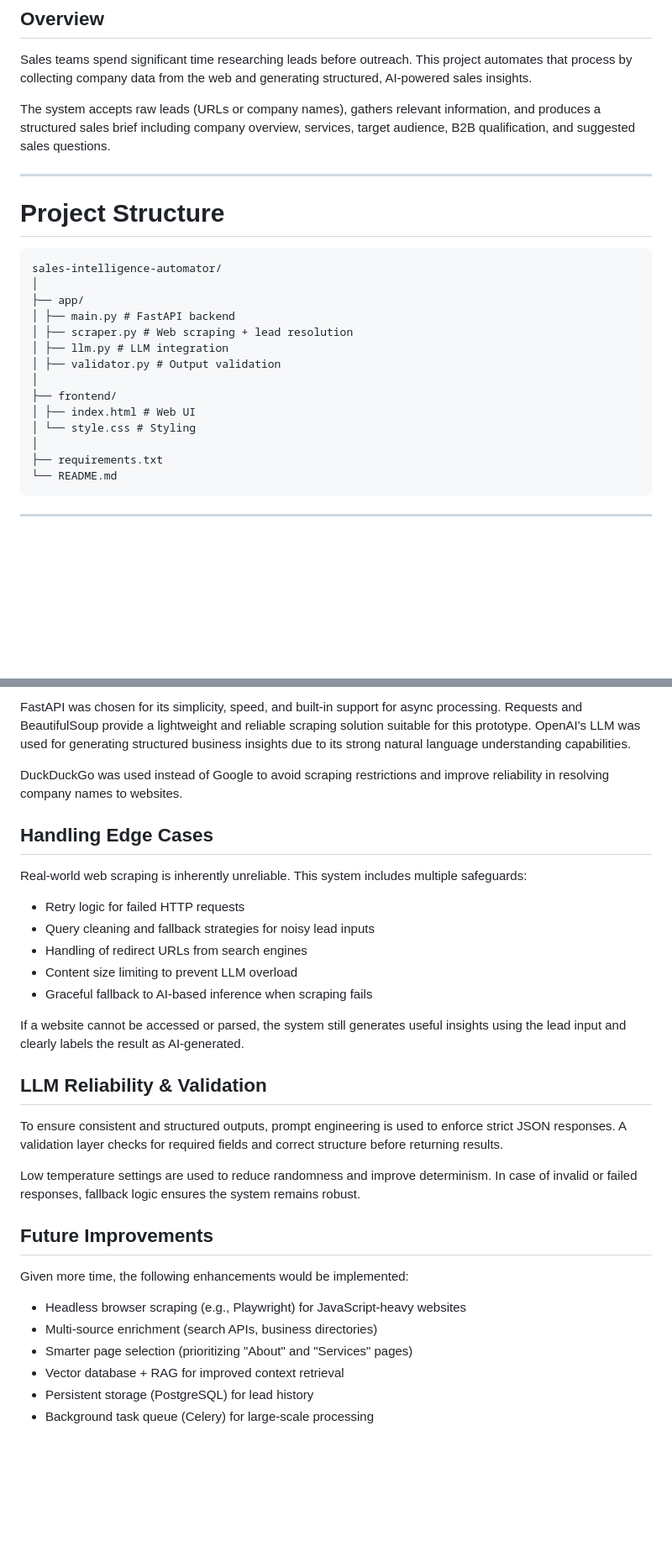
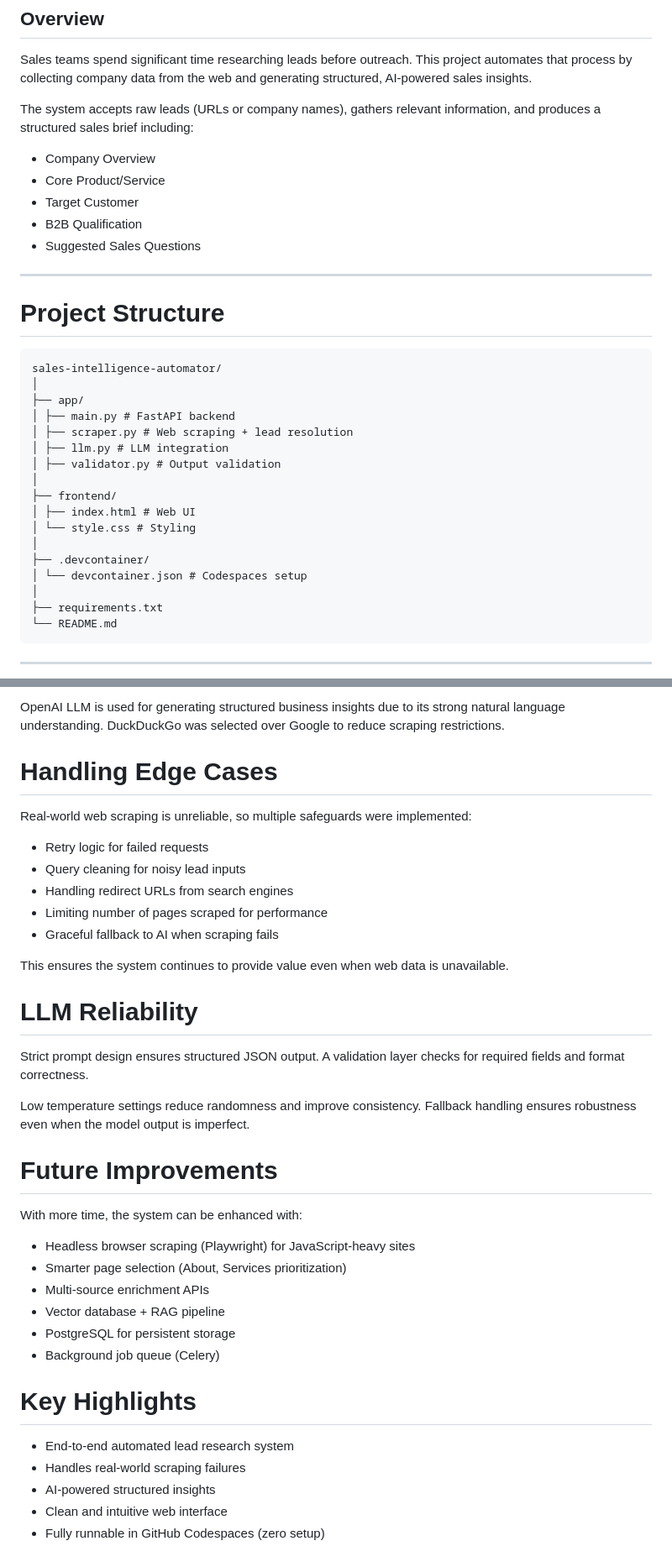
Before and after one commit to ArjunKadivar/sales-intelligence-automator, a Markdown page: README.md, 2 parts joined by grey strips. Shown at 84% size. Drawn GitHub-style; blank space fills up the shorter version.

````diff
--- a/README.md
+++ b/README.md
@@ -3,13 +3,18 @@
 ##  Overview
 Sales teams spend significant time researching leads before outreach. This project automates that process by collecting company data from the web and generating structured, AI-powered sales insights.
 
-The system accepts raw leads (URLs or company names), gathers relevant information, and produces a structured sales brief including company overview, services, target audience, B2B qualification, and suggested sales questions.
+The system accepts raw leads (URLs or company names), gathers relevant information, and produces a structured sales brief including:
+- Company Overview
+- Core Product/Service
+- Target Customer
+- B2B Qualification
+- Suggested Sales Questions
 
 ---
 
 #  Project Structure
 
-```
+```text
 sales-intelligence-automator/
 │
 ├── app/
@@ -21,6 +26,9 @@ sales-intelligence-automator/
 ├── frontend/
 │ ├── index.html # Web UI
 │ └── style.css # Styling
+│
+├── .devcontainer/
+│ └── devcontainer.json # Codespaces setup
 │
 ├── requirements.txt
 └── README.md
@@ -94,31 +124,39 @@ The scraper first attempts to resolve company names into actual websites using D
 
-FastAPI was chosen for its simplicity, speed, and built-in support for async processing. Requests and BeautifulSoup provide a lightweight and reliable scraping solution suitable for this prototype. OpenAI's LLM was used for generating structured business insights due to its strong natural language understanding capabilities.
+OpenAI LLM is used for generating structured business insights due to its strong natural language understanding. DuckDuckGo was selected over Google to reduce scraping restrictions.
 
-DuckDuckGo was used instead of Google to avoid scraping restrictions and improve reliability in resolving company names to websites.
+# Handling Edge Cases
 
-## Handling Edge Cases
+Real-world web scraping is unreliable, so multiple safeguards were implemented:
 
-Real-world web scraping is inherently unreliable. This system includes multiple safeguards:
-- Retry logic for failed HTTP requests
-- Query cleaning and fallback strategies for noisy lead inputs
-- Handling of redirect URLs from search engines
-- Content size limiting to prevent LLM overload
-- Graceful fallback to AI-based inference when scraping fails
+- Retry logic for failed requests
+- Query cleaning for noisy lead inputs
+- Handling redirect URLs from search engines
+- Limiting number of pages scraped for performance
+- Graceful fallback to AI when scraping fails
 
-If a website cannot be accessed or parsed, the system still generates useful insights using the lead input and clearly labels the result as AI-generated.
+This ensures the system continues to provide value even when web data is unavailable.
 
-## LLM Reliability & Validation
+# LLM Reliability
 
-To ensure consistent and structured outputs, prompt engineering is used to enforce strict JSON responses. A validation layer checks for required fields and correct structure before returning results.
+Strict prompt design ensures structured JSON output. A validation layer checks for required fields and format correctness.
 
-Low temperature settings are used to reduce randomness and improve determinism. In case of invalid or failed responses, fallback logic ensures the system remains robust.
+Low temperature settings reduce randomness and improve consistency. Fallback handling ensures robustness even when the model output is imperfect.
 
-## Future Improvements
+# Future Improvements
 
-Given more time, the following enhancements would be implemented:
-- Headless browser scraping (e.g., Playwright) for JavaScript-heavy websites
-- Multi-source enrichment (search APIs, business directories)
-- Smarter page selection (prioritizing "About" and "Services" pages)
-- Vector database + RAG for improved context retrieval
-- Persistent storage (PostgreSQL) for lead history
-- Background task queue (Celery) for large-scale processing
+With more time, the system can be enhanced with:
+
+- Headless browser scraping (Playwright) for JavaScript-heavy sites
+- Smarter page selection (About, Services prioritization)
+- Multi-source enrichment APIs
+- Vector database + RAG pipeline
+- PostgreSQL for persistent storage
+- Background job queue (Celery)
+
+#  Key Highlights
+
+- End-to-end automated lead research system
+- Handles real-world scraping failures
+- AI-powered structured insights
+- Clean and intuitive web interface
+- Fully runnable in GitHub Codespaces (zero setup)
````
Also changed, not shown: other parts of README.md (+54 -32 lines).
